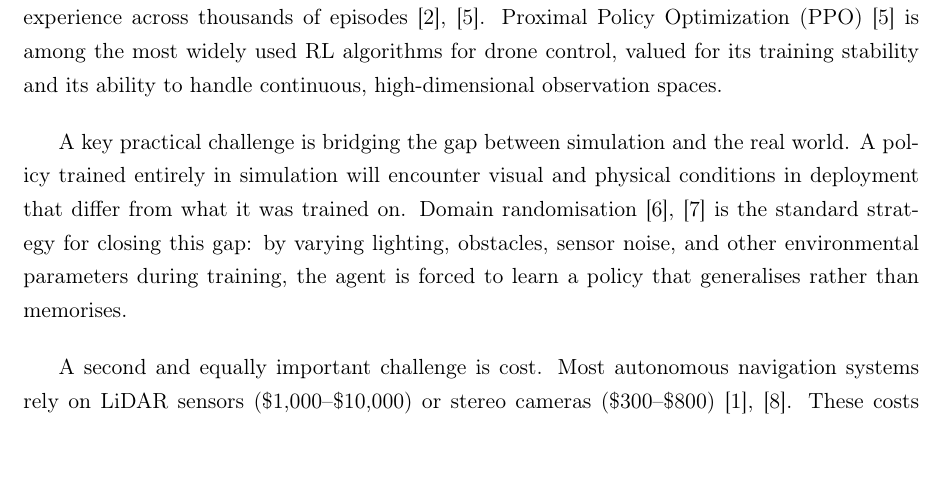
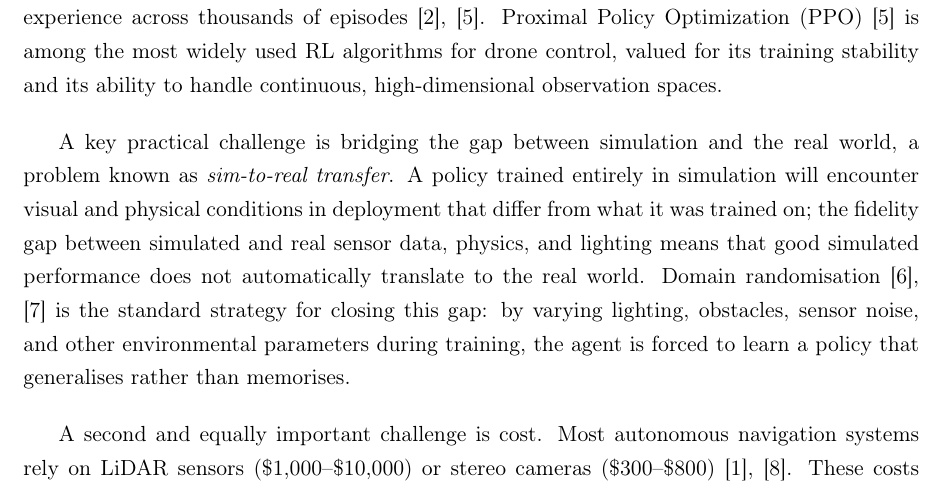
Before and after one commit to autonomous-forest-drone/thesis, a LaTeX document (main.tex, which reads components/1_introduction.tex): part of page 8 of 46, cut so that both start at the same text. Compiled offline with pdfLaTeX; a LaTeX package or settings file that is missing is left out.

```diff
--- a/components/1_introduction.tex
+++ b/components/1_introduction.tex
@@ -13,7 +13,7 @@
 
 Reinforcement learning (RL) has emerged as one of the most promising approaches to this problem. Rather than programming explicit rules for every possible scenario, an RL agent learns a navigation policy through trial and error in a simulated environment, accumulating experience across thousands of episodes \cite{Fu2024,Schulman2017}. Proximal Policy Optimization (PPO) \cite{Schulman2017} is among the most widely used RL algorithms for drone control, valued for its training stability and its ability to handle continuous, high-dimensional observation spaces.
 
-A key practical challenge is bridging the gap between simulation and the real world. A policy trained entirely in simulation will encounter visual and physical conditions in deployment that differ from what it was trained on. Domain randomisation \cite{Loquercio2019,Zhao2020} is the standard strategy for closing this gap: by varying lighting, obstacles, sensor noise, and other environmental parameters during training, the agent is forced to learn a policy that generalises rather than memorises.
+A key practical challenge is bridging the gap between simulation and the real world, a problem known as \textit{sim-to-real transfer}. A policy trained entirely in simulation will encounter visual and physical conditions in deployment that differ from what it was trained on; the fidelity gap between simulated and real sensor data, physics, and lighting means that good simulated performance does not automatically translate to the real world. Domain randomisation \cite{Loquercio2019,Zhao2020} is the standard strategy for closing this gap: by varying lighting, obstacles, sensor noise, and other environmental parameters during training, the agent is forced to learn a policy that generalises rather than memorises.
 
 A second and equally important challenge is cost. Most autonomous navigation systems rely on LiDAR sensors (\$1,000--\$10,000) or stereo cameras (\$300--\$800) \cite{Butt2024,Hrabar2012}. These costs make fleet-scale deployment impractical and limit autonomous drones to well-funded research or industrial settings. This thesis takes a different position: if a single standard RGB camera, costing around \$20, can provide sufficient perceptual information for obstacle avoidance when paired with a learned policy and a software depth model, then the barrier to deploying autonomous drones at scale collapses. Smaller, lighter, and cheaper drones become viable. The same platform can be replicated and deployed in large numbers without sensor budgets that dwarf the cost of the airframe itself. This democratisation of autonomous navigation is a central motivation of this work.
 
```
Also changed, not shown: 1 other file.
